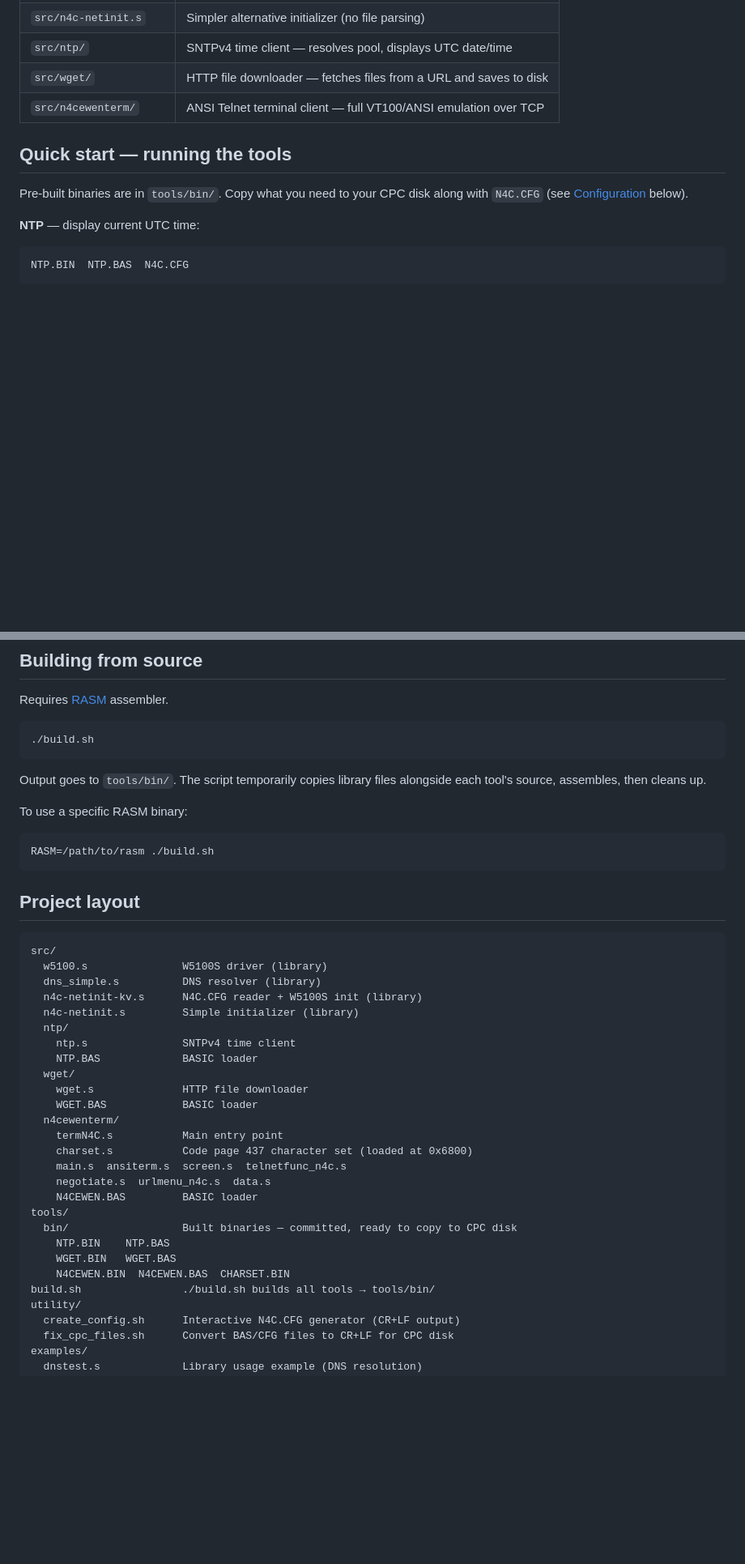
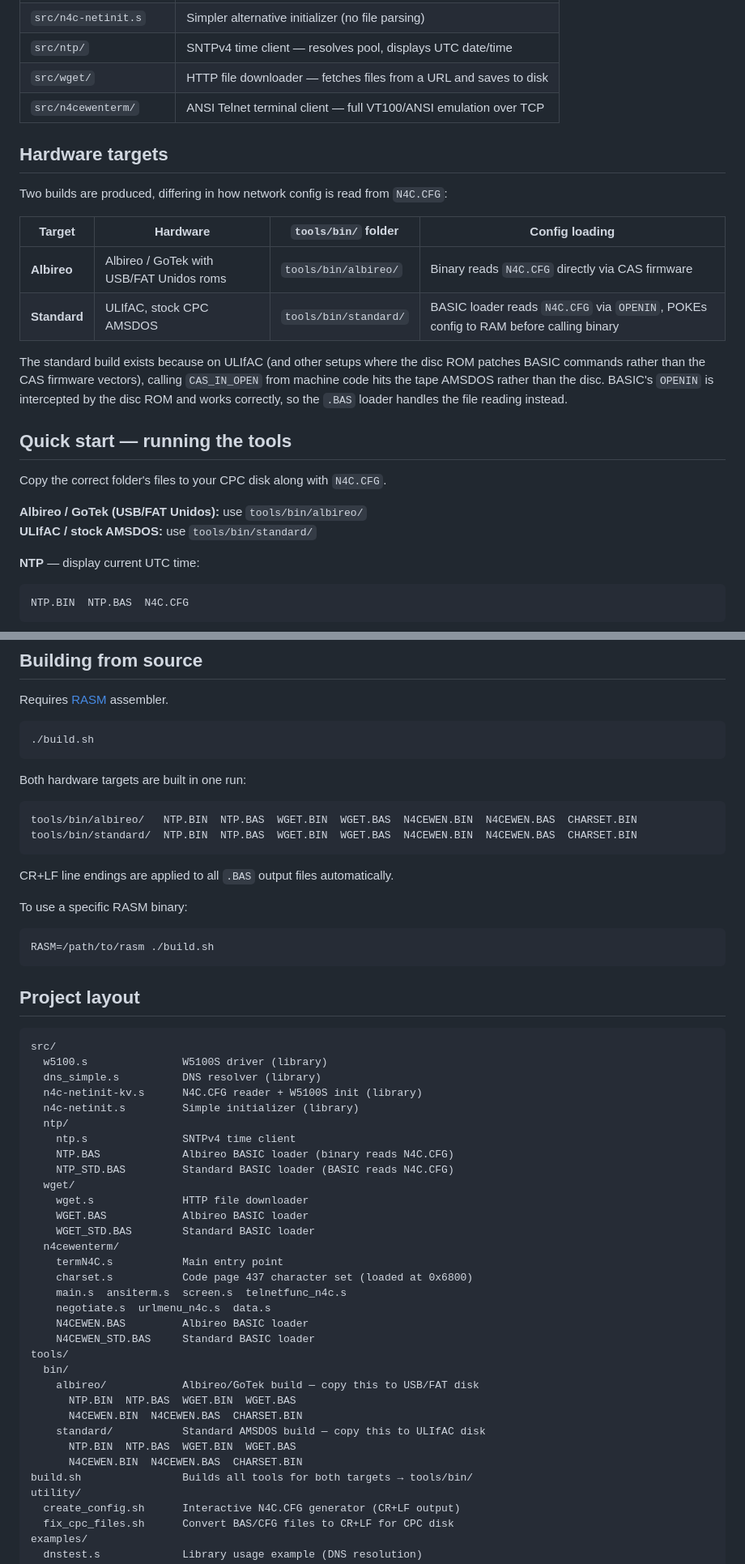
Before and after one commit to salvogendut/n4c-nettools, a Markdown page: README.md, 2 parts joined by grey strips. Shown at 81% size. Drawn GitHub-style; blank space fills up the shorter version.

````diff
--- a/README.md
+++ b/README.md
@@ -14,9 +14,23 @@ Z80 assembly network library and ready-to-run tools for the Amstrad CPC with [Ne
 | `src/wget/` | HTTP file downloader — fetches files from a URL and saves to disk |
 | `src/n4cewenterm/` | ANSI Telnet terminal client — full VT100/ANSI emulation over TCP |
 
+## Hardware targets
+
+Two builds are produced, differing in how network config is read from `N4C.CFG`:
+
+| Target | Hardware | `tools/bin/` folder | Config loading |
+|--------|----------|---------------------|----------------|
+| **Albireo** | Albireo / GoTek with USB/FAT Unidos roms | `tools/bin/albireo/` | Binary reads `N4C.CFG` directly via CAS firmware |
+| **Standard** | ULIfAC, stock CPC AMSDOS | `tools/bin/standard/` | BASIC loader reads `N4C.CFG` via `OPENIN`, POKEs config to RAM before calling binary |
+
+The standard build exists because on ULIfAC (and other setups where the disc ROM patches BASIC commands rather than the CAS firmware vectors), calling `CAS_IN_OPEN` from machine code hits the tape AMSDOS rather than the disc. BASIC's `OPENIN` is intercepted by the disc ROM and works correctly, so the `.BAS` loader handles the file reading instead.
+
 ## Quick start — running the tools
 
-Pre-built binaries are in `tools/bin/`. Copy what you need to your CPC disk along with `N4C.CFG` (see [Configuration](#configuration) below).
+Copy the correct folder's files to your CPC disk along with `N4C.CFG`.
+
+**Albireo / GoTek (USB/FAT Unidos):** use `tools/bin/albireo/`
+**ULIfAC / stock AMSDOS:** use `tools/bin/standard/`
 
 **NTP** — display current UTC time:
 ```
@@ -51,7 +65,14 @@ Requires [RASM](https://github.com/EdouardBERGE/rasm) assembler.
 ./build.sh
 ```
 
-Output goes to `tools/bin/`. The script temporarily copies library files alongside each tool's source, assembles, then cleans up.
+Both hardware targets are built in one run:
+
+```
+tools/bin/albireo/   NTP.BIN  NTP.BAS  WGET.BIN  WGET.BAS  N4CEWEN.BIN  N4CEWEN.BAS  CHARSET.BIN
+tools/bin/standard/  NTP.BIN  NTP.BAS  WGET.BIN  WGET.BAS  N4CEWEN.BIN  N4CEWEN.BAS  CHARSET.BIN
+```
+
+CR+LF line endings are applied to all `.BAS` output files automatically.
 
 To use a specific RASM binary:
 ```bash
@@ -68,22 +89,28 @@ src/
   n4c-netinit.s         Simple initializer (library)
   ntp/
     ntp.s               SNTPv4 time client
-    NTP.BAS             BASIC loader
+    NTP.BAS             Albireo BASIC loader (binary reads N4C.CFG)
+    NTP_STD.BAS         Standard BASIC loader (BASIC reads N4C.CFG)
   wget/
     wget.s              HTTP file downloader
-    WGET.BAS            BASIC loader
+    WGET.BAS            Albireo BASIC loader
+    WGET_STD.BAS        Standard BASIC loader
   n4cewenterm/
     termN4C.s           Main entry point
     charset.s           Code page 437 character set (loaded at 0x6800)
     main.s  ansiterm.s  screen.s  telnetfunc_n4c.s
     negotiate.s  urlmenu_n4c.s  data.s
-    N4CEWEN.BAS         BASIC loader
+    N4CEWEN.BAS         Albireo BASIC loader
+    N4CEWEN_STD.BAS     Standard BASIC loader
 tools/
-  bin/                  Built binaries — committed, ready to copy to CPC disk
-    NTP.BIN    NTP.BAS
-    WGET.BIN   WGET.BAS
-    N4CEWEN.BIN  N4CEWEN.BAS  CHARSET.BIN
-build.sh                ./build.sh builds all tools → tools/bin/
+  bin/
+    albireo/            Albireo/GoTek build — copy this to USB/FAT disk
+      NTP.BIN  NTP.BAS  WGET.BIN  WGET.BAS
+      N4CEWEN.BIN  N4CEWEN.BAS  CHARSET.BIN
+    standard/           Standard AMSDOS build — copy this to ULIfAC disk
+      NTP.BIN  NTP.BAS  WGET.BIN  WGET.BAS
+      N4CEWEN.BIN  N4CEWEN.BAS  CHARSET.BIN
+build.sh                Builds all tools for both targets → tools/bin/
 utility/
   create_config.sh      Interactive N4C.CFG generator (CR+LF output)
   fix_cpc_files.sh      Convert BAS/CFG files to CR+LF for CPC disk
````
Also changed, not shown: other parts of README.md (+39 -22 lines).
